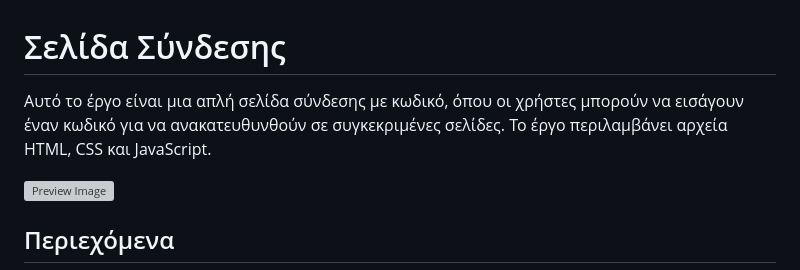
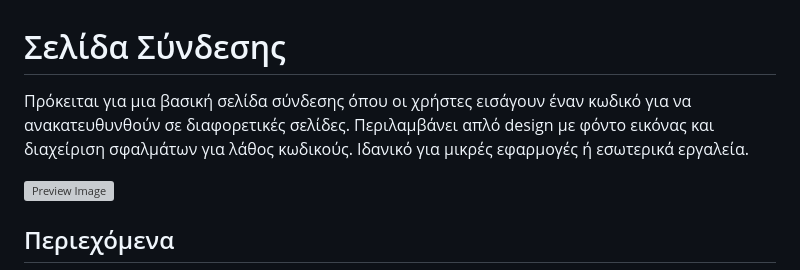
Before and after one commit to divhav/login-code, a Markdown page: README.md, the part around the change. Drawn GitHub-style; grey boxes are pictures that could not be loaded.

Commit message:
Revise README description for login page project
Updated project description to clarify functionality and design.

```diff
--- a/README.md
+++ b/README.md
@@ -1,6 +1,6 @@
 # Σελίδα Σύνδεσης
 
-Αυτό το έργο είναι μια απλή σελίδα σύνδεσης με κωδικό, όπου οι χρήστες μπορούν να εισάγουν έναν κωδικό για να ανακατευθυνθούν σε συγκεκριμένες σελίδες. Το έργο περιλαμβάνει αρχεία HTML, CSS και JavaScript.
+Πρόκειται για μια βασική σελίδα σύνδεσης όπου οι χρήστες εισάγουν έναν κωδικό για να ανακατευθυνθούν σε διαφορετικές σελίδες. Περιλαμβάνει απλό design με φόντο εικόνας και διαχείριση σφαλμάτων για λάθος κωδικούς. Ιδανικό για μικρές εφαρμογές ή εσωτερικά εργαλεία.
 
 ![Preview Image](image.png)
 
```
